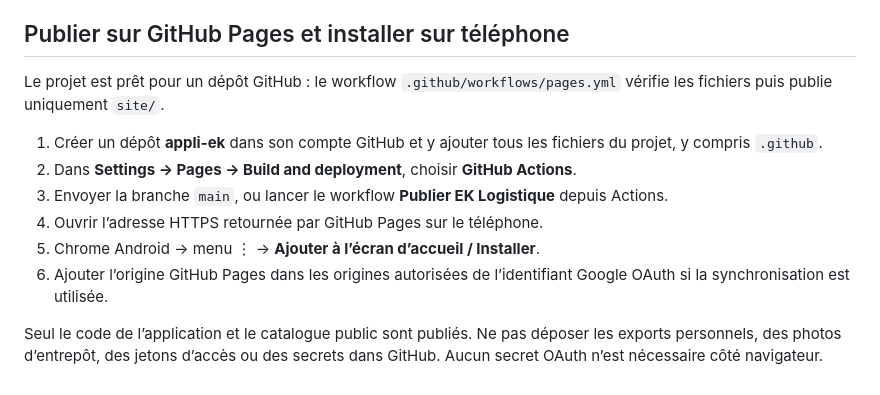
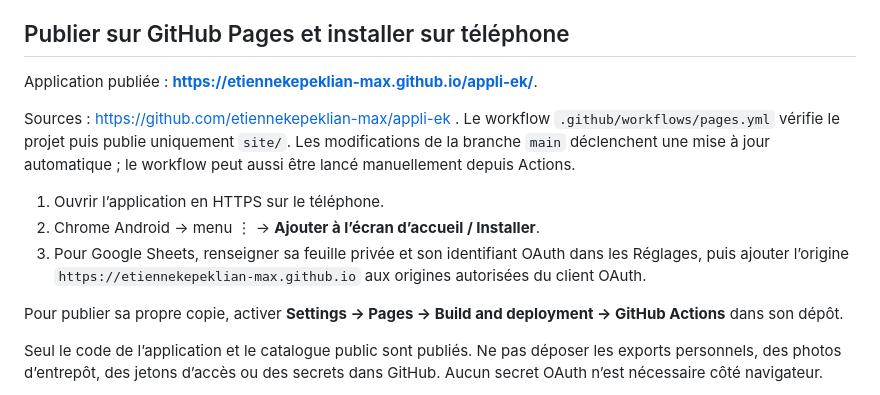
Before and after one commit to etiennekepeklian-max/appli-ek, a Markdown page: README.md, the part around the change. Rendered like a GitHub page.

```diff
--- a/README.md
+++ b/README.md
@@ -37,14 +37,15 @@ Les photos et les polices sont des fichiers locaux. Lors d’une synchronisation
 
 ## Publier sur GitHub Pages et installer sur téléphone
 
-Le projet est prêt pour un dépôt GitHub : le workflow `.github/workflows/pages.yml` vérifie les fichiers puis publie uniquement `site/`.
+Application publiée : **https://etiennekepeklian-max.github.io/appli-ek/**.
 
-1. Créer un dépôt **appli-ek** dans son compte GitHub et y ajouter tous les fichiers du projet, y compris `.github`.
-2. Dans **Settings → Pages → Build and deployment**, choisir **GitHub Actions**.
-3. Envoyer la branche `main`, ou lancer le workflow **Publier EK Logistique** depuis Actions.
-4. Ouvrir l’adresse HTTPS retournée par GitHub Pages sur le téléphone.
-5. Chrome Android → menu ⋮ → **Ajouter à l’écran d’accueil / Installer**.
-6. Ajouter l’origine GitHub Pages dans les origines autorisées de l’identifiant Google OAuth si la synchronisation est utilisée.
+Sources : https://github.com/etiennekepeklian-max/appli-ek . Le workflow `.github/workflows/pages.yml` vérifie le projet puis publie uniquement `site/`. Les modifications de la branche `main` déclenchent une mise à jour automatique ; le workflow peut aussi être lancé manuellement depuis Actions.
+
+1. Ouvrir l’application en HTTPS sur le téléphone.
+2. Chrome Android → menu ⋮ → **Ajouter à l’écran d’accueil / Installer**.
+3. Pour Google Sheets, renseigner sa feuille privée et son identifiant OAuth dans les Réglages, puis ajouter l’origine `https://etiennekepeklian-max.github.io` aux origines autorisées du client OAuth.
+
+Pour publier sa propre copie, activer **Settings → Pages → Build and deployment → GitHub Actions** dans son dépôt.
 
 Seul le code de l’application et le catalogue public sont publiés. Ne pas déposer les exports personnels, des photos d’entrepôt, des jetons d’accès ou des secrets dans GitHub. Aucun secret OAuth n’est nécessaire côté navigateur.
 
```
Also changed, not shown: VALIDATION.md (+7 -1 lines).
